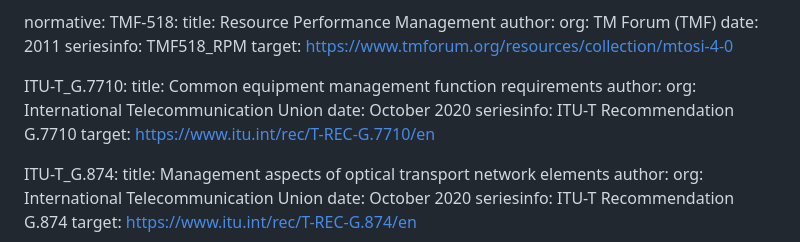
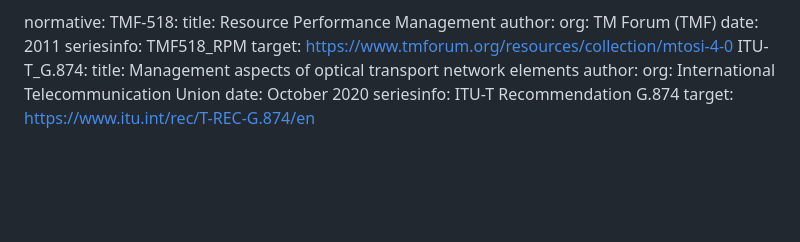
Before and after one commit to YuChaode/draft-yu-ccamp-resource-pm-yang, a Markdown page: draft-yu-ccamp-resource-pm-yang.md, the part around one of its changes. Rendered like a GitHub page; blank space fills up the shorter version.

```diff
--- a/draft-yu-ccamp-resource-pm-yang.md
+++ b/draft-yu-ccamp-resource-pm-yang.md
@@ -65,15 +65,6 @@ normative:
     date:  2011
     seriesinfo: TMF518_RPM
     target: https://www.tmforum.org/resources/collection/mtosi-4-0
-
-  ITU-T_G.7710:
-    title: Common equipment management function requirements
-    author:
-      org: International Telecommunication Union
-    date:  October 2020
-    seriesinfo: ITU-T Recommendation G.7710
-    target: https://www.itu.int/rec/T-REC-G.7710/en
-
   ITU-T_G.874:
     title: Management aspects of optical transport network elements
     author:
```
Also changed, not shown: other parts of draft-yu-ccamp-resource-pm-yang.md (+10 -15 lines).
